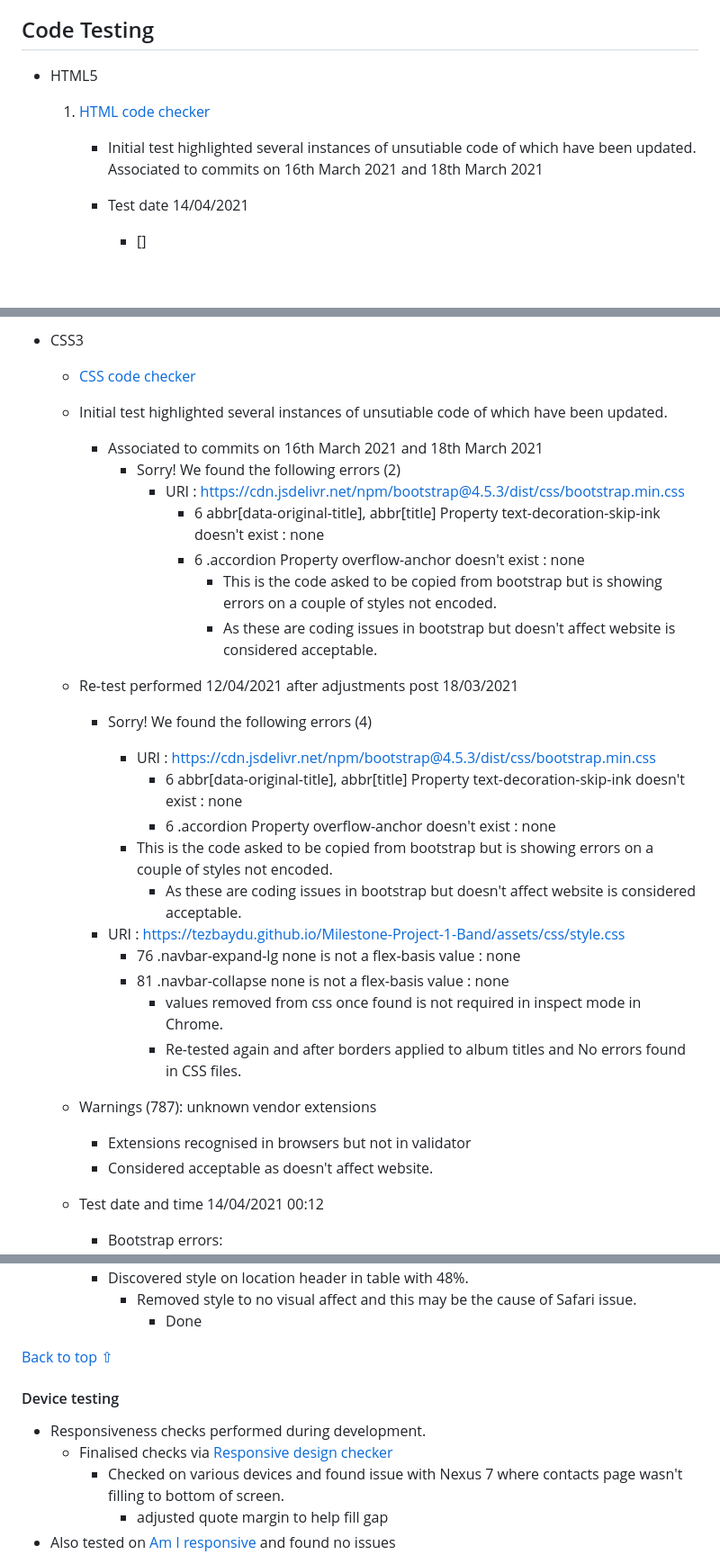
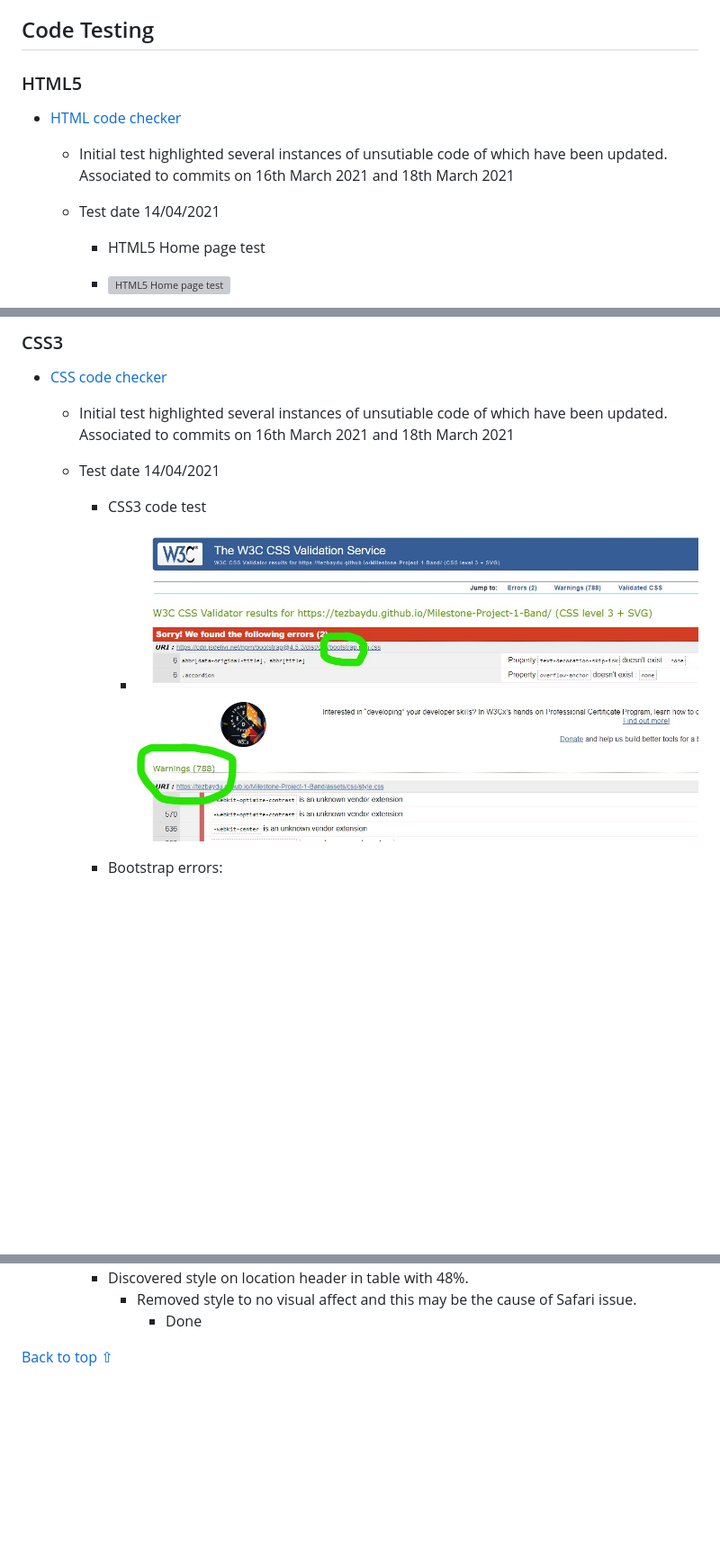
Before and after one commit to TezBaydu/Milestone-Project-1-Band, a Markdown page: test.md, 3 parts joined by grey strips. Shown: that part at 90% size. Rendered like a GitHub page; pictures changed too: assets/images/csscodecheck-cc-band.jpg (added); blank space fills up the shorter version; grey boxes are pictures that could not be loaded.

Commit message:
css and javascript code tests done and updated on test.md

```diff
--- a/test.md
+++ b/test.md
@@ -94,10 +94,11 @@ This user is looking for imagery or influence for another project.
 
 ## Code Testing
 
-- HTML5
-    1. [HTML code checker](https://validator.w3.org/)
-        - Initial test highlighted several instances of unsutiable code of which have been updated. Associated to commits on 16th March 2021 and 18th March 2021
+### HTML5
+- [HTML code checker](https://validator.w3.org/)
+    - Initial test highlighted several instances of unsutiable code of which have been updated. Associated to commits on 16th March 2021 and 18th March 2021
 
-        - Test date 14/04/2021
-            - []
+    - Test date 14/04/2021
+        - HTML5 Home page test
+        - ![HTML5 Home page test](assets/images/htmlcodecheck-cc-band-home.jpg)
 
@@ -106,36 +113,12 @@ This user is looking for imagery or influence for another project.
 
-- CSS3
-    - [CSS code checker](https://jigsaw.w3.org/css-validator/)
-    - Initial test highlighted several instances of unsutiable code of which have been updated.
-        * Associated to commits on 16th March 2021 and 18th March 2021
-            * Sorry! We found the following errors (2)
-                * URI : https://cdn.jsdelivr.net/npm/bootstrap@4.5.3/dist/css/bootstrap.min.css
-                    * 6	abbr[data-original-title], abbr[title]	Property text-decoration-skip-ink doesn't exist : none
-                    * 6	.accordion	Property overflow-anchor doesn't exist : none
-                        - This is the code asked to be copied from bootstrap but is showing errors on a couple of styles not encoded.
-                        - As these are coding issues in bootstrap but doesn't affect website is considered acceptable.
+### CSS3
+- [CSS code checker](https://jigsaw.w3.org/css-validator/)
+    - Initial test highlighted several instances of unsutiable code of which have been updated. Associated to commits on 16th March 2021 and 18th March 2021
 
-    - Re-test performed 12/04/2021 after adjustments post 18/03/2021
-        * Sorry! We found the following errors (4)
-            -   URI : https://cdn.jsdelivr.net/npm/bootstrap@4.5.3/dist/css/bootstrap.min.css
-                * 6	abbr[data-original-title], abbr[title]	Property text-decoration-skip-ink doesn't exist : none
-                * 6	.accordion	Property overflow-anchor doesn't exist : none
+    - Test date 14/04/2021
+        - CSS3 code test
+            - ![CSS3 code test](assets/images/csscodecheck-cc-band.jpg)
 
-            * This is the code asked to be copied from bootstrap but is showing errors on a couple of styles not encoded.
-                * As these are coding issues in bootstrap but doesn't affect website is considered acceptable.
-
-
-        - URI : https://tezbaydu.github.io/Milestone-Project-1-Band/assets/css/style.css
-            * 76	.navbar-expand-lg	none is not a flex-basis value : none
-            * 81	.navbar-collapse	none is not a flex-basis value : none
-                *   values removed from css once found is not required in inspect mode in Chrome.
-                * Re-tested again and after borders applied to album titles and No errors found in CSS files.
-
-    - Warnings (787): unknown vendor extensions
-        * Extensions recognised in browsers but not in validator
-        * Considered acceptable as doesn't affect website.
-
-    - Test date and time 14/04/2021 00:12
         - Bootstrap errors:
             - Property text-decoration-skip-ink doesn't exist : none
             - Property overflow-anchor doesn't exist : none
@@ -220,10 +209,4 @@ This user is looking for imagery or influence for another project.
 
 [Back to top ⇧](#Project-Council-Culture-Test-file)
 
-#### Device testing
-- Responsiveness checks performed during development.
-    - Finalised checks via [Responsive design checker](https://responsivedesignchecker.com)
-        - Checked on various devices and found issue with Nexus 7 where contacts page wasn't filling to bottom of screen.
-            - adjusted quote margin to help fill gap
-- Also tested on [Am I responsive](http://ami.responsivedesign.is) and found no issues
 
```
Also changed, not shown: other parts of test.md (+22 -11 lines), assets/images/javascript-codecheck-cc-band.jpg (added).
